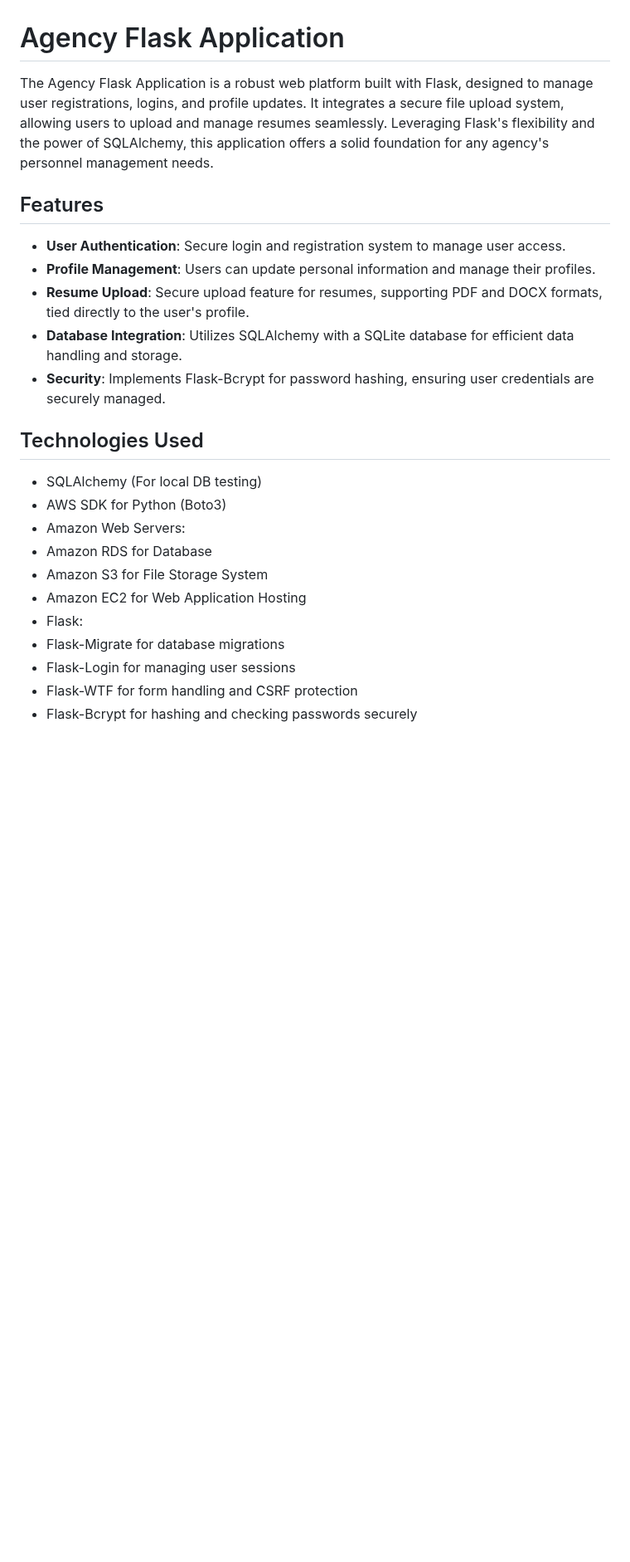
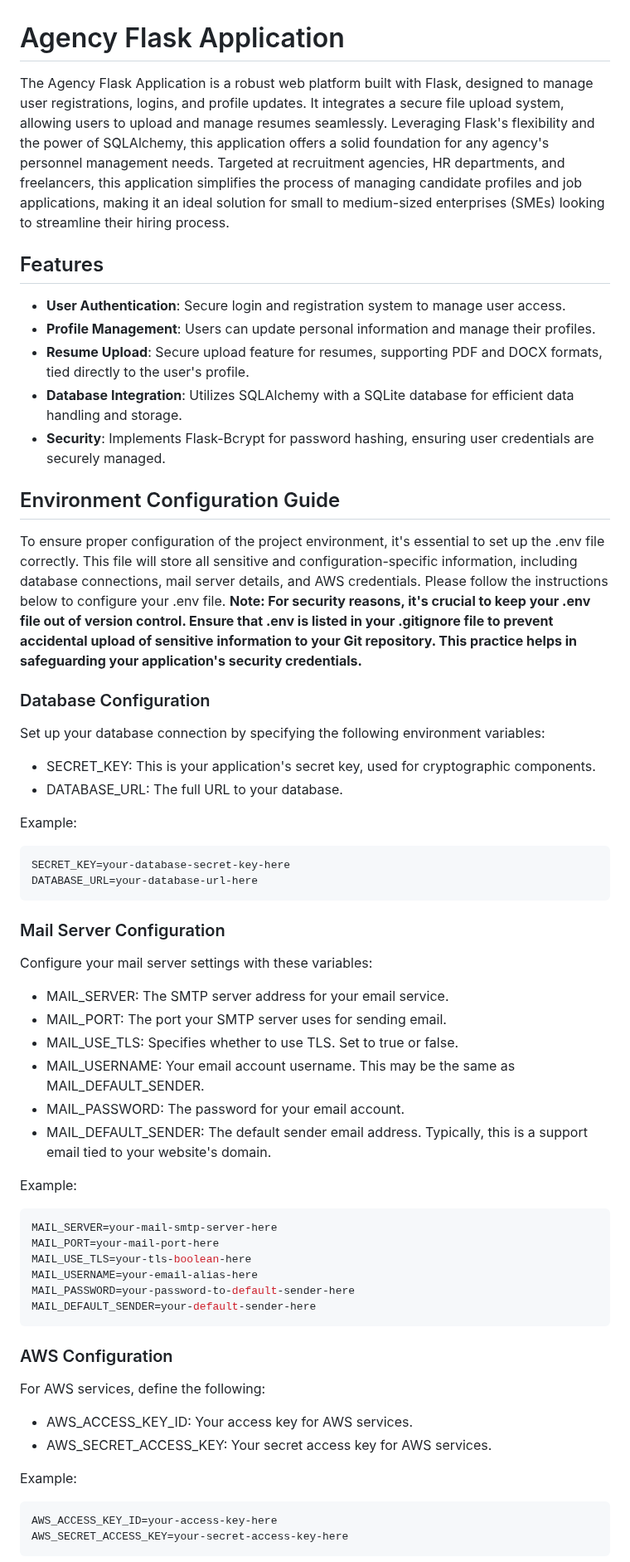
Before and after one commit to Xthe23/flask-agency, a Markdown page: README.md, the part around one of its changes. Shown at 83% size. GitHub-like rendering; blank space fills up the shorter version.

````diff
--- a/README.md
+++ b/README.md
@@ -1,6 +1,6 @@
 # Agency Flask Application
 
-The Agency Flask Application is a robust web platform built with Flask, designed to manage user registrations, logins, and profile updates. It integrates a secure file upload system, allowing users to upload and manage resumes seamlessly. Leveraging Flask's flexibility and the power of SQLAlchemy, this application offers a solid foundation for any agency's personnel management needs.
+The Agency Flask Application is a robust web platform built with Flask, designed to manage user registrations, logins, and profile updates. It integrates a secure file upload system, allowing users to upload and manage resumes seamlessly. Leveraging Flask's flexibility and the power of SQLAlchemy, this application offers a solid foundation for any agency's personnel management needs. Targeted at recruitment agencies, HR departments, and freelancers, this application simplifies the process of managing candidate profiles and job applications, making it an ideal solution for small to medium-sized enterprises (SMEs) looking to streamline their hiring process.
 
 ## Features
 
@@ -10,16 +10,56 @@ The Agency Flask Application is a robust web platform built with Flask, designed
 - **Database Integration**: Utilizes SQLAlchemy with a SQLite database for efficient data handling and storage.
 - **Security**: Implements Flask-Bcrypt for password hashing, ensuring user credentials are securely managed.
 
-## Technologies Used
+## Environment Configuration Guide
 
-- SQLAlchemy (For local DB testing)
-- AWS SDK for Python (Boto3)
-- Amazon Web Servers:
-- Amazon RDS for Database
-- Amazon S3 for File Storage System
-- Amazon EC2 for Web Application Hosting
-- Flask:
-- Flask-Migrate for database migrations
-- Flask-Login for managing user sessions
-- Flask-WTF for form handling and CSRF protection
-- Flask-Bcrypt for hashing and checking passwords securely
+To ensure proper configuration of the project environment, it's essential to set up the .env file correctly. This file will store all sensitive and configuration-specific information, including database connections, mail server details, and AWS credentials. Please follow the instructions below to configure your .env file. **Note: For security reasons, it's crucial to keep your .env file out of version control. Ensure that .env is listed in your .gitignore file to prevent accidental upload of sensitive information to your Git repository. This practice helps in safeguarding your application's security credentials.**
+
+### Database Configuration
+Set up your database connection by specifying the following environment variables:
+
+- SECRET_KEY: This is your application's secret key, used for cryptographic components.
+- DATABASE_URL: The full URL to your database.
+
+Example:
+
+```shell
+SECRET_KEY=your-database-secret-key-here
+DATABASE_URL=your-database-url-here
+```
+
+### Mail Server Configuration
+
+Configure your mail server settings with these variables:
+
+- MAIL_SERVER: The SMTP server address for your email service.
+- MAIL_PORT: The port your SMTP server uses for sending email.
+- MAIL_USE_TLS: Specifies whether to use TLS. Set to true or false.
+- MAIL_USERNAME: Your email account username. This may be the same as MAIL_DEFAULT_SENDER.
+- MAIL_PASSWORD: The password for your email account.
+- MAIL_DEFAULT_SENDER: The default sender email address. Typically, this is a support email tied to your website's domain.
+
+Example:
+
+```shell
+MAIL_SERVER=your-mail-smtp-server-here
+MAIL_PORT=your-mail-port-here
+MAIL_USE_TLS=your-tls-boolean-here
+MAIL_USERNAME=your-email-alias-here
+MAIL_PASSWORD=your-password-to-default-sender-here
+MAIL_DEFAULT_SENDER=your-default-sender-here
+```
+
+### AWS Configuration
+
+For AWS services, define the following:
+
+- AWS_ACCESS_KEY_ID: Your access key for AWS services.
+- AWS_SECRET_ACCESS_KEY: Your secret access key for AWS services.
+
+Example:
+
+```shell
+AWS_ACCESS_KEY_ID=your-access-key-here
+AWS_SECRET_ACCESS_KEY=your-secret-access-key-here
+```
+
````
Also changed, not shown: other parts of README.md (+65 -15 lines).
